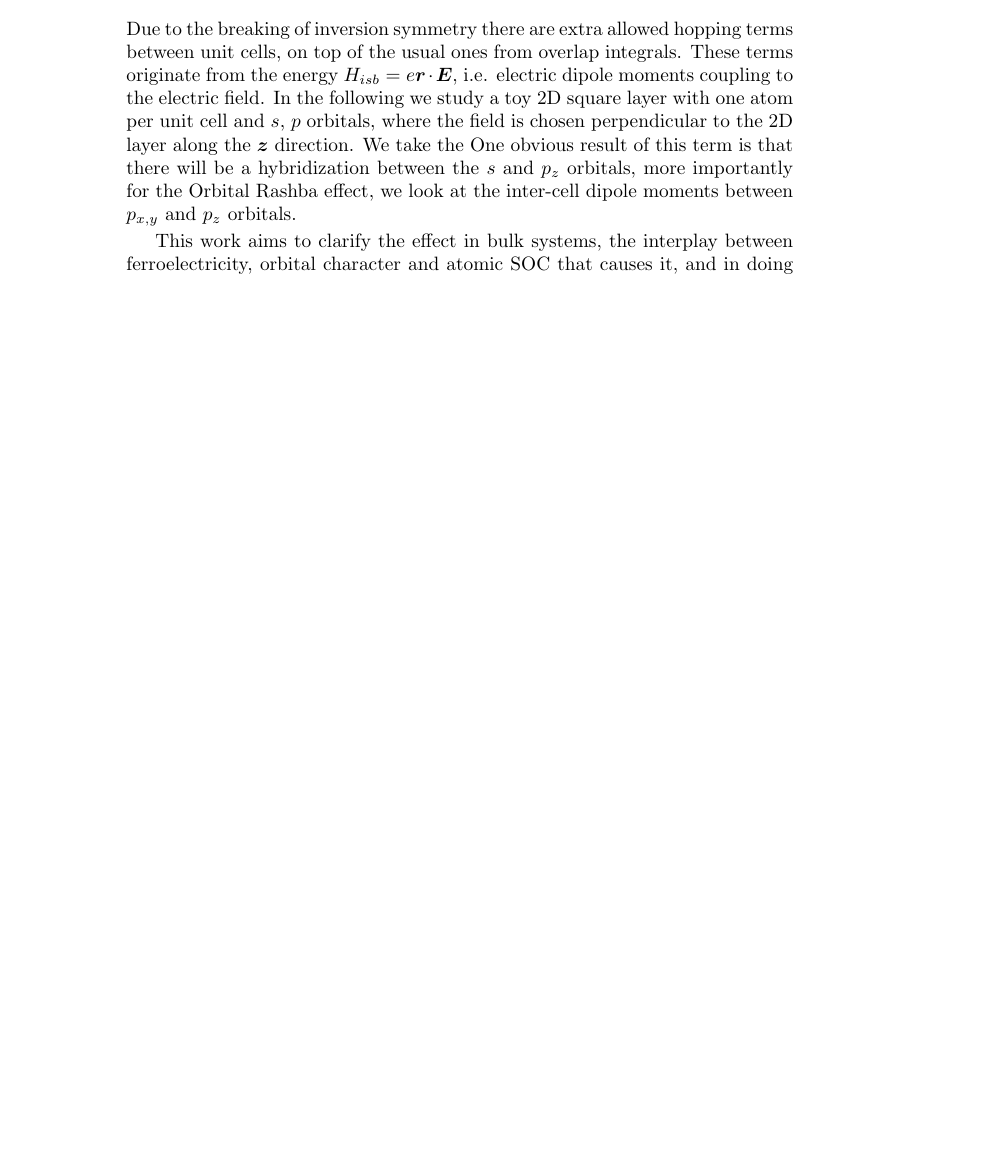
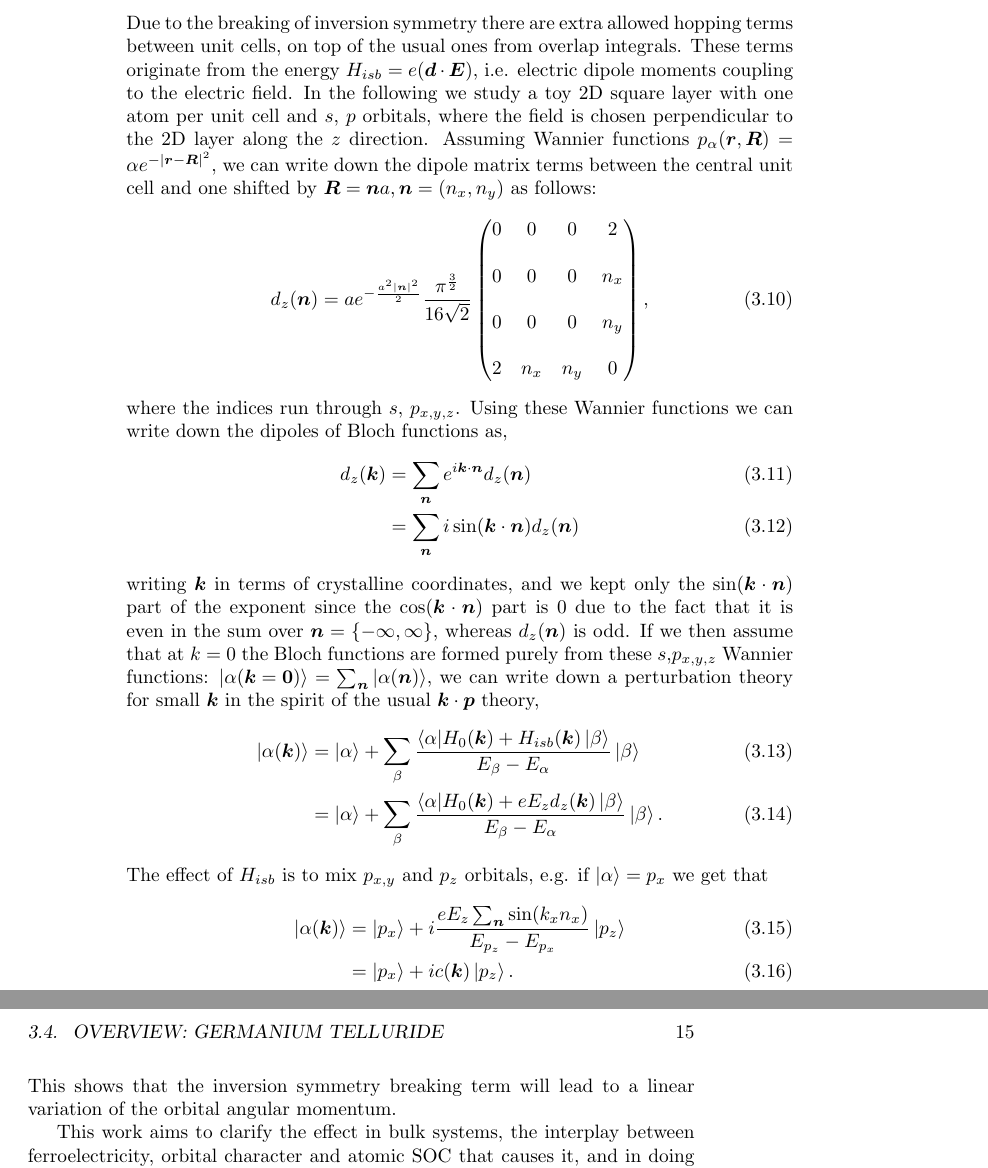
Before and after one commit to louisponet/Thesis, a LaTeX thesis (papers/Thesis.tex, which reads papers/Rashba/Rashba.tex): part of page 14 of 24 before the commit and two parts of pages 14 and 15 of 24 after it, the two joined at a grey line, cut so that both start at the same text, the shorter picture padded with empty space. Compiled offline with pdfLaTeX.

Commit message:
almost finished the linear generation of OAM

```diff
--- a/papers/Rashba/Rashba.tex
+++ b/papers/Rashba/Rashba.tex
@@ -52,8 +52,27 @@ To understand this contribution, we first need to understand the behavior of the
 The crux is that Bloch functions with periodic part $u_n(\bm{k},\bm{r})$ that have non-zero orbital angular momentum (OAM) create inter unit cell dipoles, which couple to the uniform electric field caused by the polarization. This will thus lead to the creation of orbitals with OAM away from high symmetry points, if symmetries allow for it and ferroelectricity is present. This effect is purely electrostatic and thus doesn't come with small prefectors like the first term in \ref{qe:kp_expansion}.
 
 \subsection{Tight-Binding model}
-Due to the breaking of inversion symmetry there are extra allowed hopping terms between unit cells, on top of the usual ones from overlap integrals. These terms originate from the energy $H_{isb} = e \bm{r}\cdot \bm{E}$, i.e. electric dipole moments coupling to the electric field. In the following we study a toy 2D square layer with one atom per unit cell and $s$, $p$ orbitals, where the field is chosen perpendicular to the 2D layer along the $\bm{z}$ direction. We take the One obvious result of this term is that there will be a hybridization between the $s$ and $p_z$ orbitals, more importantly for the Orbital Rashba effect, we look at the inter-cell dipole moments between $p_{x,y}$ and $p_z$ orbitals.
-
+Due to the breaking of inversion symmetry there are extra allowed hopping terms between unit cells, on top of the usual ones from overlap integrals. These terms originate from the energy $H_{isb} = e (\bm{d}\cdot \bm{E})$, i.e. electric dipole moments coupling to the electric field. In the following we study a toy 2D square layer with one atom per unit cell and $s$, $p$ orbitals, where the field is chosen perpendicular to the 2D layer along the $z$ direction. Assuming Wannier functions $p_\alpha(\bm{r},\bm{R}) = \alpha e^{-|\bm{r}-\bm{R}|^2}$, we can write down the dipole matrix terms between the central unit cell and one shifted by $\bm{R}=\bm{n}a, \bm{n}=(n_x,n_y)$ as follows:
+\begin{equation}
+	d_z(\bm{n}) = ae^{-\frac{a^2|\bm{n}|^2}{2}}\frac{\pi^{\frac{3}{2}}}{16\sqrt{2}}\left(\begin{matrix}0&0&0&2\\\\0&0&0&n_x\\\\0&0&0&n_y\\\\2&n_x&n_y&0\end{matrix}\right),
+	% d_z(\bm{R}) = ae^{-\frac{|\bm{R}|^2}{2}}\frac{\pi^{\frac{3}{2}}}{16\sqrt{2}}(2,n_x,n_y,0),
+\end{equation}
+where the indices run through $s$, $p_{x,y,z}$. Using these Wannier functions we can write down the dipoles of Bloch functions as,
+\begin{align}
+	d_z(\bm{k}) &= \sum_{\bm{n}} e^{i \bm{k}\cdot \bm{n}}d_z(\bm{n})\\
+	&=\sum_{\bm{n}}i \sin(\bm{k}\cdot\bm{n}) d_z(\bm{n})
+\end{align}
+writing $\bm{k}$ in terms of crystalline coordinates, and we kept only the $\sin(\bm{k}\cdot\bm{n})$ part of the exponent since the $\cos(\bm{k}\cdot\bm{n})$ part is $0$ due to the fact that it is even in the sum over $\bm{n} = \{-\infty, \infty\}$, whereas $d_z(\bm{n})$ is odd. If we then assume that at $k=0$ the Bloch functions are formed purely from these $s$,$p_{x,y,z}$ Wannier functions: $\Ket{\alpha(\bm{k}=\bm{0})} = \sum_{\bm{n}} \Ket{\alpha(\bm{n})}$, we can write down a perturbation theory for small $\bm{k}$ in the spirit of the usual $\bm{k}\cdot\bm{p}$ theory,
+\begin{align}
+	\Ket{\alpha(\bm{k})}&=\Ket{\alpha} + \sum_{\beta} \frac{\Bra{\alpha} H_0(\bm{k}) + H_{isb}(\bm{k}) \Ket{\beta}}{E_{\beta} - E_{\alpha}} \Ket{\beta}\\
+	&=\Ket{\alpha} + \sum_{\beta} \frac{\Bra{\alpha} H_0(\bm{k}) + e E_z d_z(\bm{k}) \Ket{\beta}}{E_{\beta} - E_{\alpha}} \Ket{\beta}.
+\end{align}
+The effect of $H_{isb}$ is to mix $p_{x,y}$ and $p_z$ orbitals, e.g. if $\Ket{\alpha} = p_x$ we get that
+\begin{align}
+	\Ket{\alpha(\bm{k})} &= \Ket{p_x} + i \frac{e E_z \sum_{\bm{n}} \sin(k_x n_x)}{E_{p_z} - E_{p_x}} \Ket{p_z}\\
+	&=\Ket{p_x} + i c(\bm{k}) \Ket{p_z}.
+\end{align}
+This shows that the inversion symmetry breaking term will lead to a linear variation of the orbital angular momentum.
 
 This work aims to clarify the effect in bulk systems, the interplay between ferroelectricity, orbital character and atomic SOC that causes it, and in doing so identifies the criteria for finding other materials with large Rashba splitting.
 We start with a brief overview of the important properties of GeTe, followed by a qualitative description of the coupling between the orbital angular momentum (OAM) and the electric polarization. Then we verify the model by performing ab initio calculations on germanium telluride (GeTe), a typical example of the aforementioned effects.
```
Also changed, not shown: papers/Rashba/Rashba.tex (4 more changed lines), 1 other file.
